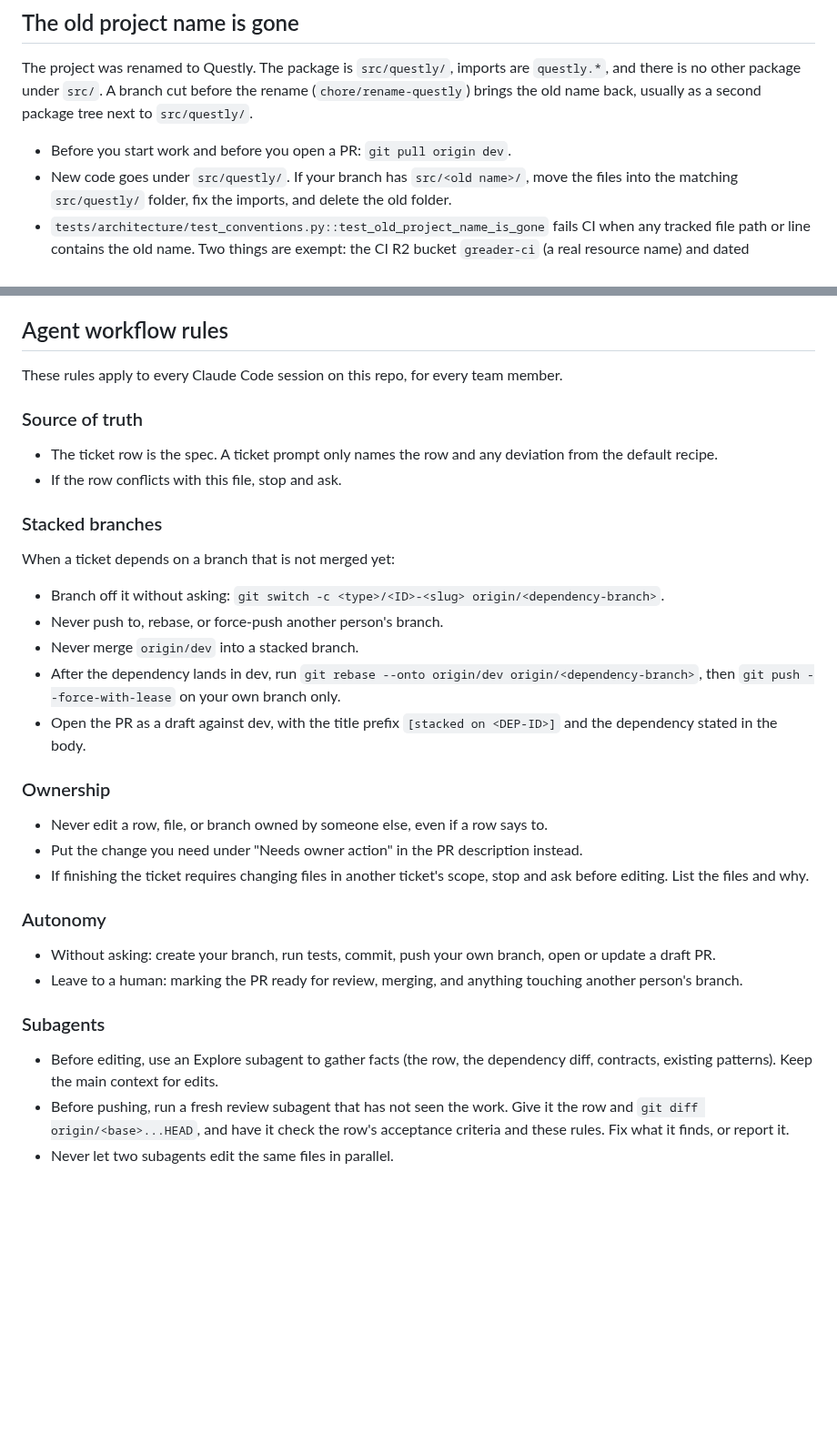
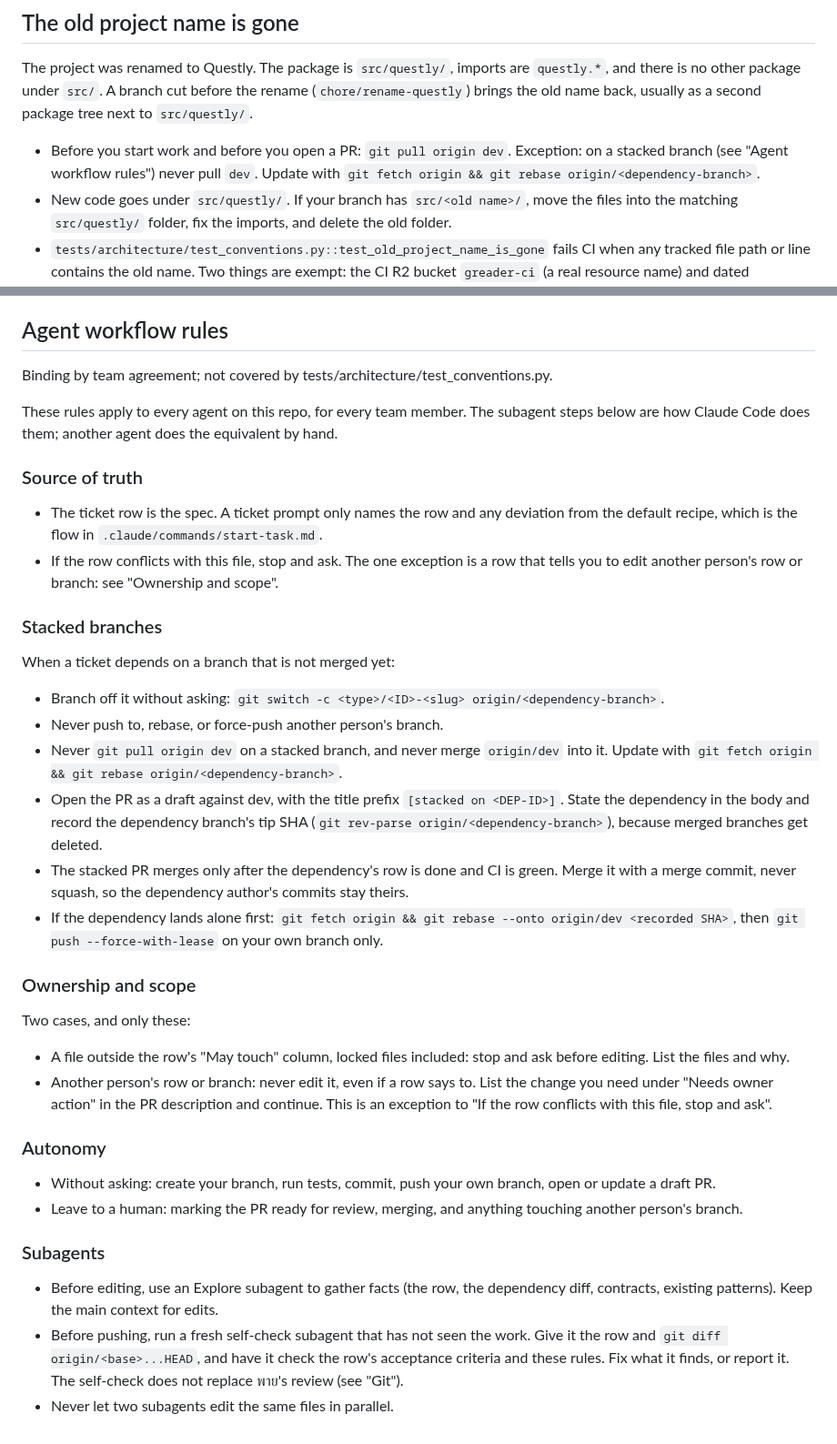
Before and after one commit to 03376124-SDD-2-1-69-SEC-1/PyJudge, a Markdown page: AGENTS.md, 2 parts joined by grey strips. Shown at 91% size. Drawn GitHub-style; blank space fills up the shorter version.

Commit message:
docs(OPS-32): reconcile agent workflow rules with the rest of the repo
Stacked PRs land with a merge commit after the dependency is done, record the dependency tip SHA, and never pull dev. Ownership and scope collapse to two cases. The review subagent is a self-check that does not replace the maintainer's review. The rules apply to every agent, and the default recipe is the start-task flow. Closes the OPS-32 row.

```diff
--- a/AGENTS.md
+++ b/AGENTS.md
@@ -141,6 +141,8 @@ The project was renamed to Questly. The package is `src/questly/`, imports are
 tree next to `src/questly/`.
 
 - Before you start work and before you open a PR: `git pull origin dev`.
+  Exception: on a stacked branch (see "Agent workflow rules") never pull
+  `dev`. Update with `git fetch origin && git rebase origin/<dependency-branch>`.
 - New code goes under `src/questly/`. If your branch has `src/<old name>/`, move
   the files into the matching `src/questly/` folder, fix the imports, and delete
   the old folder.
@@ -427,24 +429,29 @@ Anywhere else, `| None` is not allowed.
 
 ## Agent workflow rules
 
-These rules apply to every Claude Code session on this repo, for every team member.
+Binding by team agreement; not covered by tests/architecture/test_conventions.py.
+
+These rules apply to every agent on this repo, for every team member. The
+subagent steps below are how Claude Code does them; another agent does the
+equivalent by hand.
 
 ### Source of truth
-- The ticket row is the spec. A ticket prompt only names the row and any deviation from the default recipe.
-- If the row conflicts with this file, stop and ask.
+- The ticket row is the spec. A ticket prompt only names the row and any deviation from the default recipe, which is the flow in `.claude/commands/start-task.md`.
+- If the row conflicts with this file, stop and ask. The one exception is a row that tells you to edit another person's row or branch: see "Ownership and scope".
 
 ### Stacked branches
 When a ticket depends on a branch that is not merged yet:
 - Branch off it without asking: `git switch -c <type>/<ID>-<slug> origin/<dependency-branch>`.
 - Never push to, rebase, or force-push another person's branch.
-- Never merge `origin/dev` into a stacked branch.
-- After the dependency lands in dev, run `git rebase --onto origin/dev origin/<dependency-branch>`, then `git push --force-with-lease` on your own branch only.
-- Open the PR as a draft against dev, with the title prefix `[stacked on <DEP-ID>]` and the dependency stated in the body.
+- Never `git pull origin dev` on a stacked branch, and never merge `origin/dev` into it. Update with `git fetch origin && git rebase origin/<dependency-branch>`.
+- Open the PR as a draft against dev, with the title prefix `[stacked on <DEP-ID>]`. State the dependency in the body and record the dependency branch's tip SHA (`git rev-parse origin/<dependency-branch>`), because merged branches get deleted.
+- The stacked PR merges only after the dependency's row is done and CI is green. Merge it with a merge commit, never squash, so the dependency author's commits stay theirs.
+- If the dependency lands alone first: `git fetch origin && git rebase --onto origin/dev <recorded SHA>`, then `git push --force-with-lease` on your own branch only.
 
-### Ownership
-- Never edit a row, file, or branch owned by someone else, even if a row says to.
-- Put the change you need under "Needs owner action" in the PR description instead.
-- If finishing the ticket requires changing files in another ticket's scope, stop and ask before editing. List the files and why.
+### Ownership and scope
+Two cases, and only these:
+- A file outside the row's "May touch" column, locked files included: stop and ask before editing. List the files and why.
+- Another person's row or branch: never edit it, even if a row says to. List the change you need under "Needs owner action" in the PR description and continue. This is an exception to "If the row conflicts with this file, stop and ask".
 
 ### Autonomy
 - Without asking: create your branch, run tests, commit, push your own branch, open or update a draft PR.
@@ -452,5 +459,5 @@ When a ticket depends on a branch that is not merged yet:
 
 ### Subagents
 - Before editing, use an Explore subagent to gather facts (the row, the dependency diff, contracts, existing patterns). Keep the main context for edits.
-- Before pushing, run a fresh review subagent that has not seen the work. Give it the row and `git diff origin/<base>...HEAD`, and have it check the row's acceptance criteria and these rules. Fix what it finds, or report it.
+- Before pushing, run a fresh self-check subagent that has not seen the work. Give it the row and `git diff origin/<base>...HEAD`, and have it check the row's acceptance criteria and these rules. Fix what it finds, or report it. The self-check does not replace พาย's review (see "Git").
 - Never let two subagents edit the same files in parallel.
```
Also changed, not shown: .claude/commands/start-task.md (+6 -0 lines), docs/task-scope.md (+8 -4 lines).
